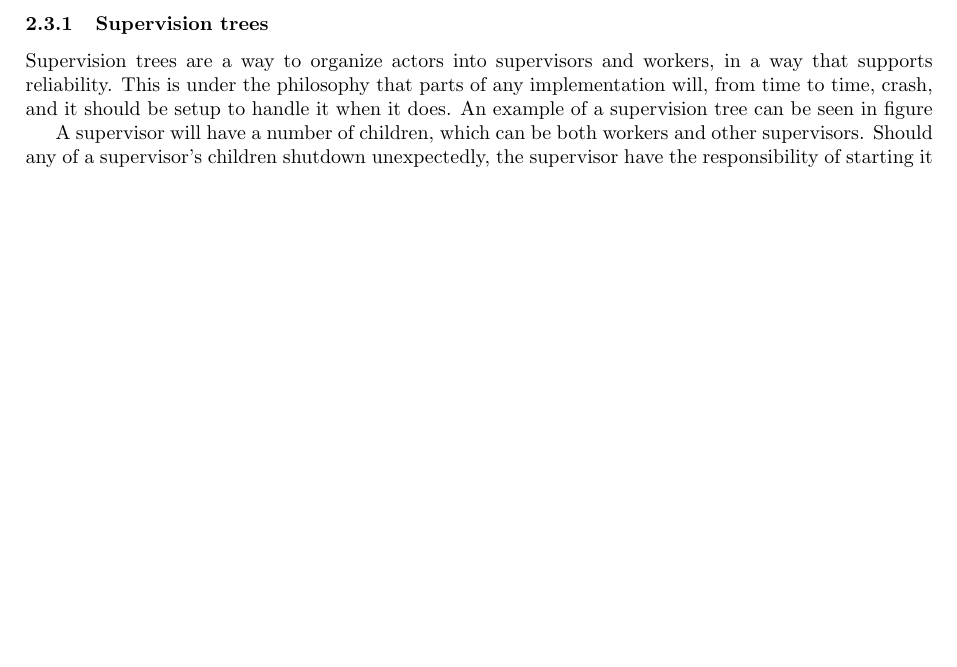
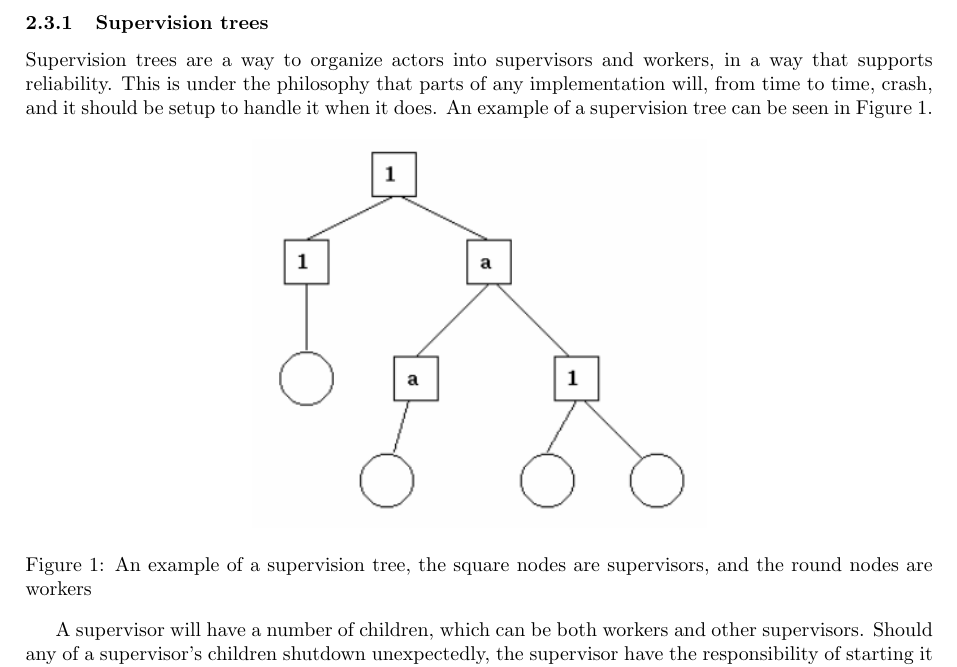
Before and after one commit to AndreasNicolaisen/Oir, a LaTeX document (report/report.tex): part of page 2 of 9, cut so that both start at the same text, the shorter picture padded with empty space. Compiled offline with pdfLaTeX.

Commit message:
Include figure of supervision tree

```diff
--- a/report/report.tex
+++ b/report/report.tex
@@ -127,12 +127,16 @@ supervision trees, and behaviors.
 Supervision trees are a way to organize actors into supervisors and workers, in
 a way that supports reliability. This is under the philosophy that parts of any
 implementation will, from time to time, crash, and it should be setup to handle
-it when it does. An example of a supervision tree can be seen in figure %\autoref{fig:}
+it when it does. An example of a supervision tree can be seen in
+\figref{fig:supervision_tree}.
 
-%% \begin{figure}[h]
-%%   \includegraphicx{}
-%%   \caption{An example of a supervision tree}
-%% \end{figure}
+\begin{figure}[h]
+  \centering
+  \includegraphics[width=0.5\textwidth]{./resources/SupervisionTree.png}
+  \caption{An example of a supervision tree, the square nodes are supervisors,
+    and the round nodes are workers} % TODO: source:  https://erlang.org/doc/design_principles/des_princ.html#supervision-trees
+  \label{fig:supervision_tree}
+\end{figure}
 
 A supervisor will have a number of children, which can be both workers and other
 supervisors. Should any of a supervisor's children shutdown unexpectedly, the
```
Also changed, not shown: report/resources/SupervisionTree.png (added).
